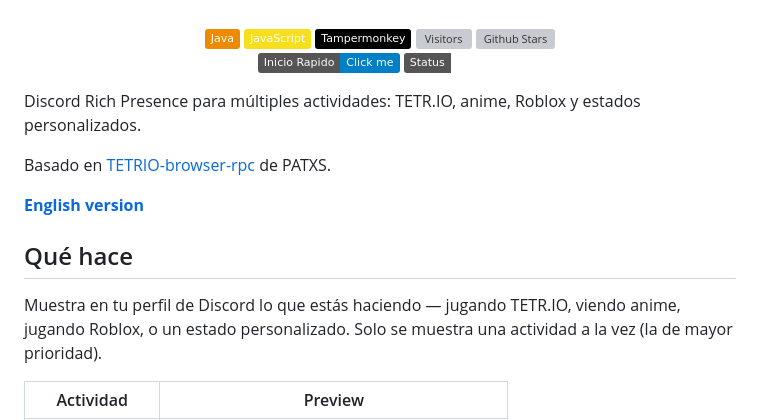
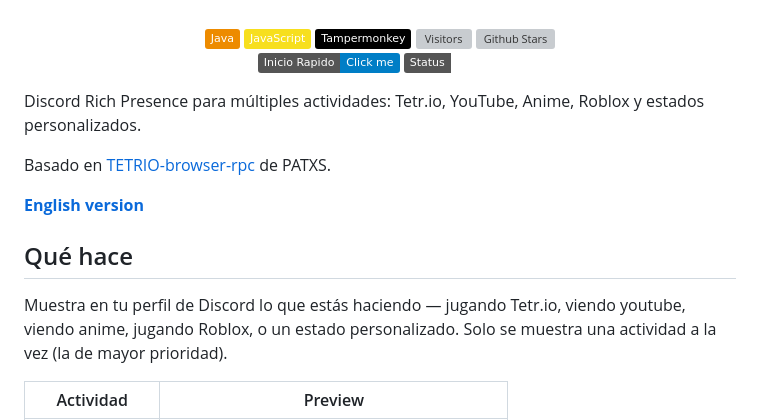
Before and after one commit to ema28pro/Multiple-Rich-Presence-Custom, a Markdown page: README.md, the part around the change. Drawn GitHub-style; badges without logos; grey boxes are pictures that could not be loaded.

```diff
--- a/README.md
+++ b/README.md
@@ -16,7 +16,7 @@
 </div>
 
 
-Discord Rich Presence para múltiples actividades: TETR.IO, anime, Roblox y estados personalizados.
+Discord Rich Presence para múltiples actividades: Tetr.io, YouTube, Anime, Roblox y estados personalizados.
 
 Basado en [TETRIO-browser-rpc](https://github.com/PATXS/TETRIO-browser-rpc) de PATXS.
 
@@ -24,7 +24,7 @@ Basado en [TETRIO-browser-rpc](https://github.com/PATXS/TETRIO-browser-rpc) de P
 
 ## Qué hace
 
-Muestra en tu perfil de Discord lo que estás haciendo — jugando TETR.IO, viendo anime, jugando Roblox, o un estado personalizado. Solo se muestra una actividad a la vez (la de mayor prioridad).
+Muestra en tu perfil de Discord lo que estás haciendo — jugando Tetr.io, viendo youtube, viendo anime, jugando Roblox, o un estado personalizado. Solo se muestra una actividad a la vez (la de mayor prioridad).
 
 | Actividad       | Preview                            |
 | --------------- | ---------------------------------- |
```
Also changed, not shown: README-EN.md (+3 -3 lines).
